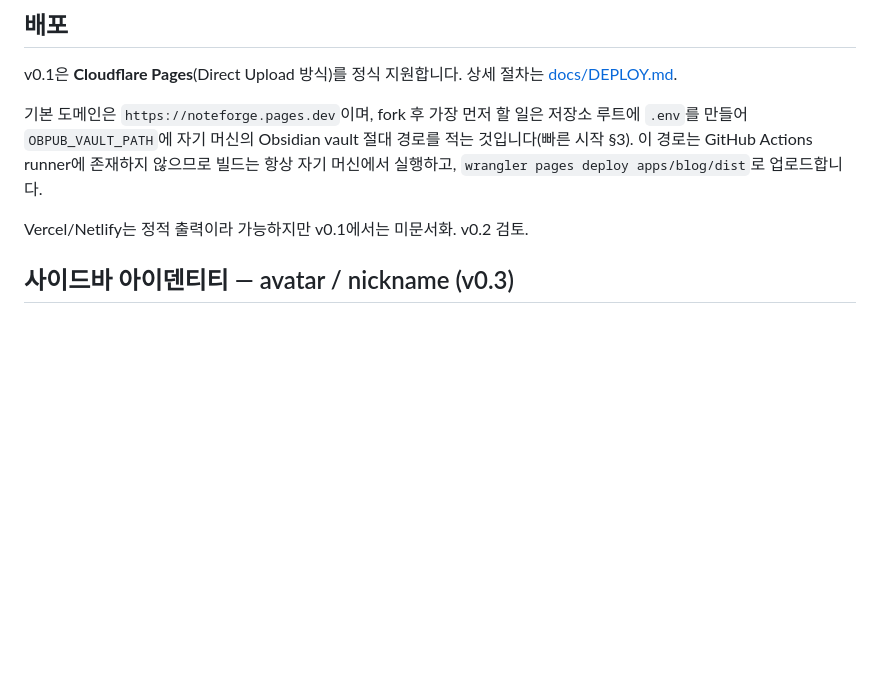
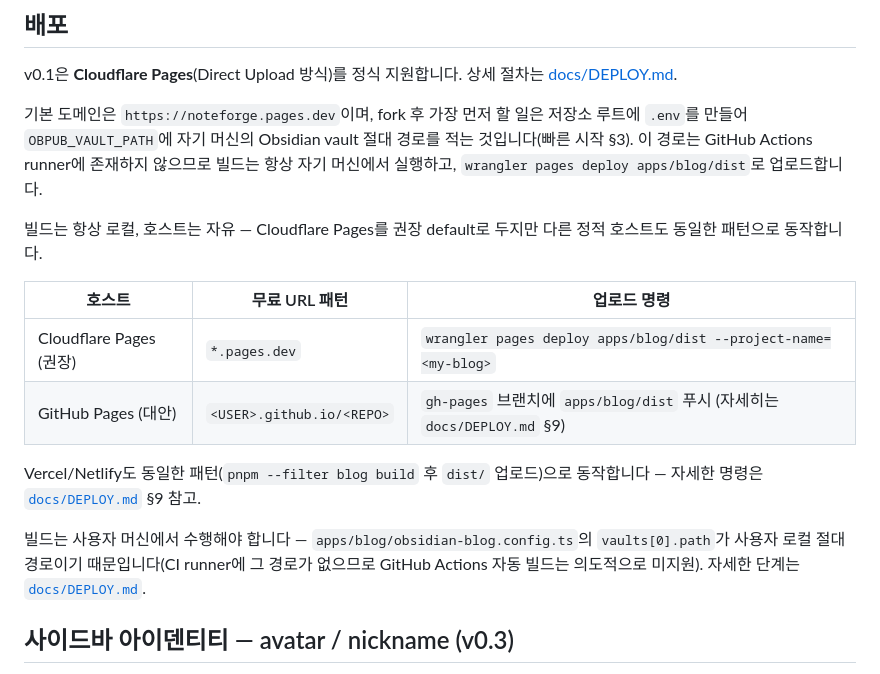
Before and after one commit to lim010111/noteforge, a Markdown page: README.md, the part around the change. Rendered like a GitHub page; blank space fills up the shorter version.

Commit message:
docs(readme): 배포 섹션 갱신 — 무료 호스팅 2행 표 + DEPLOY.md §9 cross-link

```diff
--- a/README.md
+++ b/README.md
@@ -70,7 +70,16 @@ v0.1은 **Cloudflare Pages**(Direct Upload 방식)를 정식 지원합니다.
 
 기본 도메인은 `https://noteforge.pages.dev`이며, fork 후 가장 먼저 할 일은 저장소 루트에 `.env`를 만들어 `OBPUB_VAULT_PATH`에 자기 머신의 Obsidian vault 절대 경로를 적는 것입니다(빠른 시작 §3). 이 경로는 GitHub Actions runner에 존재하지 않으므로 빌드는 항상 자기 머신에서 실행하고, `wrangler pages deploy apps/blog/dist`로 업로드합니다.
 
-Vercel/Netlify는 정적 출력이라 가능하지만 v0.1에서는 미문서화. v0.2 검토.
+빌드는 항상 로컬, 호스트는 자유 — Cloudflare Pages를 권장 default로 두지만 다른 정적 호스트도 동일한 패턴으로 동작합니다.
+
+| 호스트 | 무료 URL 패턴 | 업로드 명령 |
+|---|---|---|
+| Cloudflare Pages (권장) | `*.pages.dev` | `wrangler pages deploy apps/blog/dist --project-name=<my-blog>` |
+| GitHub Pages (대안) | `<USER>.github.io/<REPO>` | `gh-pages` 브랜치에 `apps/blog/dist` 푸시 (자세히는 `docs/DEPLOY.md` §9) |
+
+Vercel/Netlify도 동일한 패턴(`pnpm --filter blog build` 후 `dist/` 업로드)으로 동작합니다 — 자세한 명령은 [`docs/DEPLOY.md`](./docs/DEPLOY.md) §9 참고.
+
+빌드는 사용자 머신에서 수행해야 합니다 — `apps/blog/obsidian-blog.config.ts`의 `vaults[0].path`가 사용자 로컬 절대 경로이기 때문입니다(CI runner에 그 경로가 없으므로 GitHub Actions 자동 빌드는 의도적으로 미지원). 자세한 단계는 [`docs/DEPLOY.md`](./docs/DEPLOY.md).
 
 ## 사이드바 아이덴티티 — avatar / nickname (v0.3)
 
```
